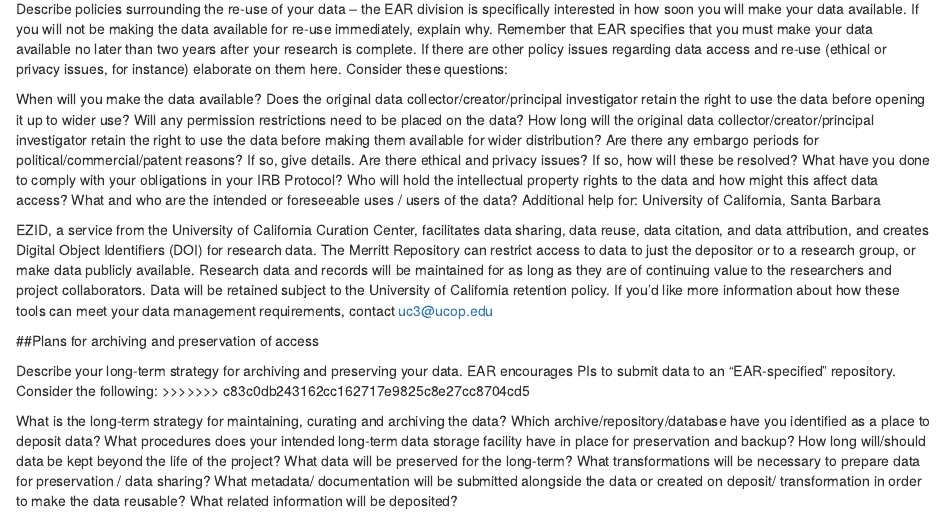
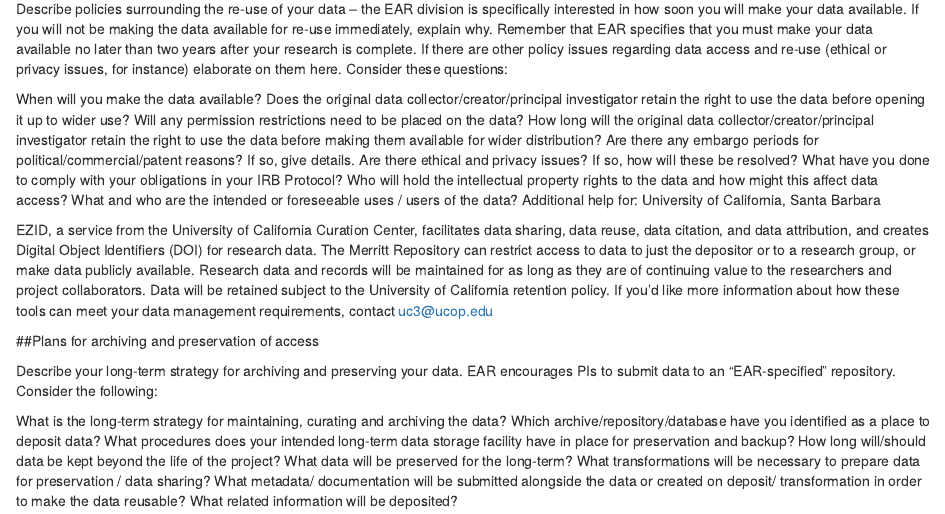
Before and after one commit to FisheriesEcologyEnvInfo/IUCN-, an R Markdown document (index.Rmd): the page in a window 1100 px wide, from 890 px down. Rendered offline with R 4.5, knitr and Pandoc, with nearby package versions.

Commit message:
fixed a small line

```diff
--- a/index.Rmd
+++ b/index.Rmd
@@ -78,7 +78,6 @@ If you’d like more information about how these tools can meet your data manage
 ##Plans for archiving and preservation of access
 
 Describe your long-term strategy for archiving and preserving your data. EAR encourages PIs to submit data to an “EAR-specified” repository. Consider the following:
->>>>>>> c83c0db243162cc162717e9825c8e27cc8704cd5
 
 What is the long-term strategy for maintaining, curating and archiving the data?
 Which archive/repository/database have you identified as a place to deposit data?
```
